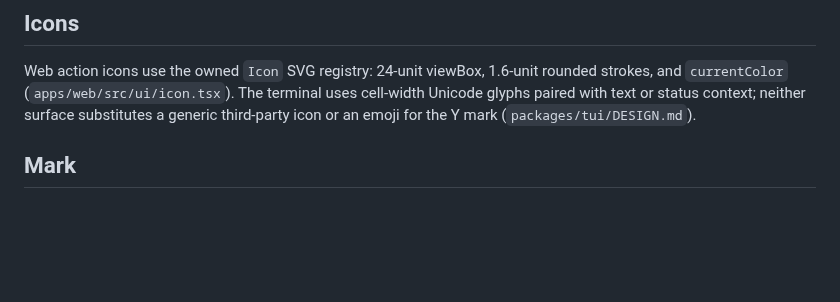
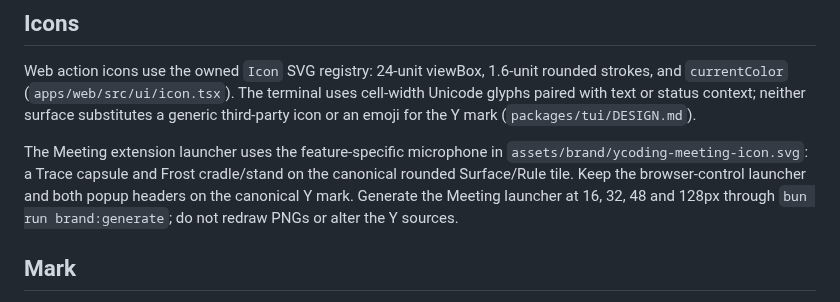
Before and after one commit to Althenia/ycoding, a Markdown page: DESIGN.md, the part around the change. GitHub-like rendering; blank space fills up the shorter version.

```diff
--- a/DESIGN.md
+++ b/DESIGN.md
@@ -60,6 +60,8 @@ Product motion is functional: entrances, exits, and state feedback; reduced-moti
 
 Web action icons use the owned `Icon` SVG registry: 24-unit viewBox, 1.6-unit rounded strokes, and `currentColor` (`apps/web/src/ui/icon.tsx`). The terminal uses cell-width Unicode glyphs paired with text or status context; neither surface substitutes a generic third-party icon or an emoji for the Y mark (`packages/tui/DESIGN.md`).
 
+The Meeting extension launcher uses the feature-specific microphone in `assets/brand/ycoding-meeting-icon.svg`: a Trace capsule and Frost cradle/stand on the canonical rounded Surface/Rule tile. Keep the browser-control launcher and both popup headers on the canonical Y mark. Generate the Meeting launcher at 16, 32, 48 and 128px through `bun run brand:generate`; do not redraw PNGs or alter the Y sources.
+
 ## Mark
 
 `assets/brand/ycoding-mark.svg` is the transparent color source; `ycoding-mark-mono.svg` is its monochrome silhouette; `ycoding-wordmark.svg` carries the full lockup. `ycoding-icon.svg` is the rounded-square any-purpose icon, with a small even Y margin of at least 17% on each side. `ycoding-icon-maskable.svg` is full-bleed dark; keep the Y inside the centered circle with radius 40% of tile width. `packages/simulation/test/brand-assets.test.ts` checks palette, geometry, dimensions, opacity, margin, and safe zone. Generate PNG derivatives with `bun run brand:generate` (`packages/simulation/script/generate-brand-assets.ts`); never redraw, stretch, or edit the generated PNGs. The compact three-line terminal silhouette is documented in `assets/brand/README.md`.
```
Also changed, not shown: assets/brand/README.md (+2 -0 lines), extensions/meeting/DESIGN.md (+5 -0 lines), assets/brand/ycoding-meeting-128.png (added), assets/brand/ycoding-meeting-16.png (added), assets/brand/ycoding-meeting-32.png (added), assets/brand/ycoding-meeting-48.png (added), 8 other files.
